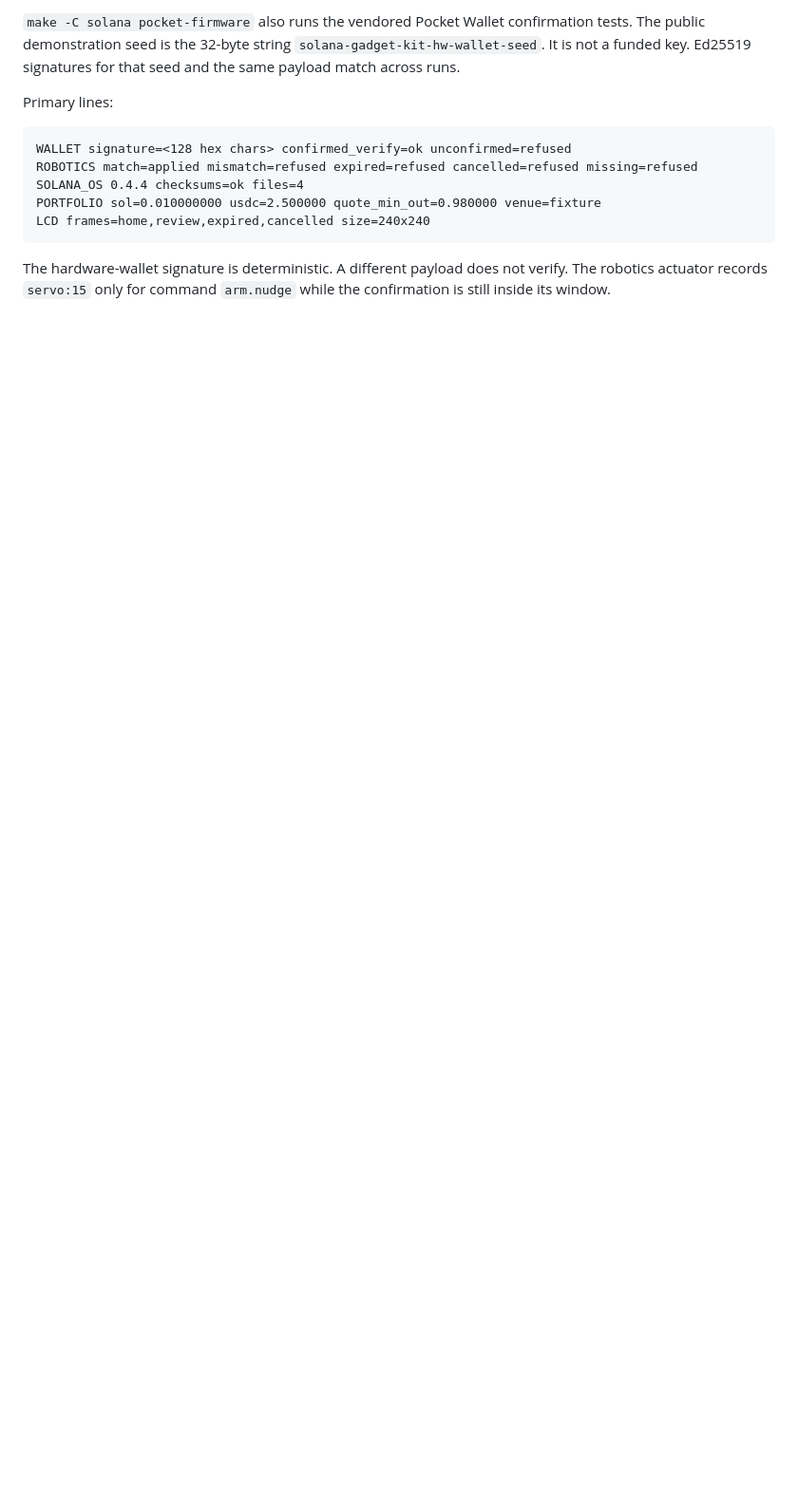
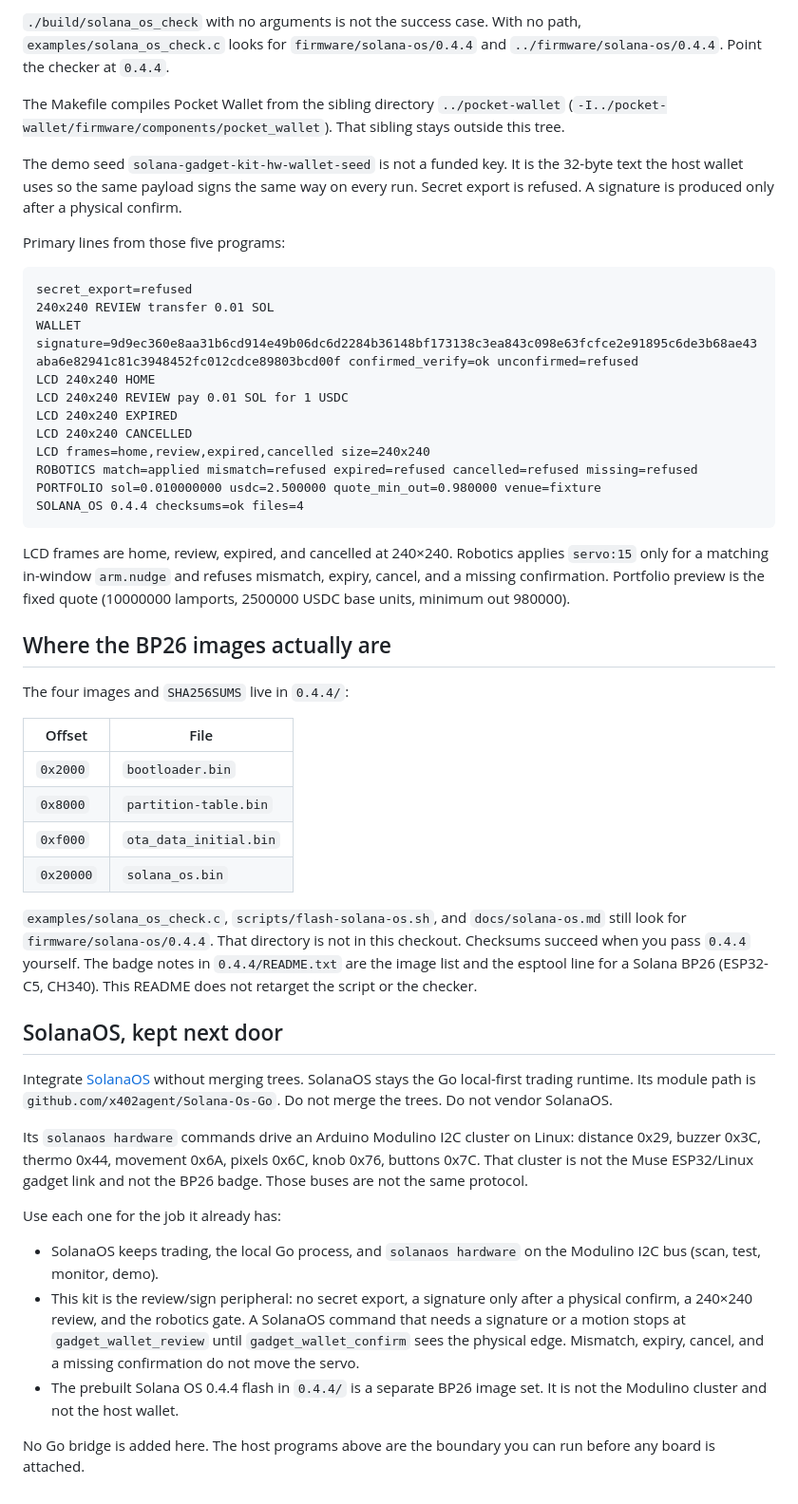
Before and after one commit to themusebook/solana-gadget-kit, a Markdown page: README.md, the part around one of its changes. Shown at 95% size. Rendered like a GitHub page; blank space fills up the shorter version.

````diff
--- a/README.md
+++ b/README.md
@@ -59,20 +48,52 @@ make -C solana test examples
 ```
 
-`make -C solana pocket-firmware` also runs the vendored Pocket Wallet
-confirmation tests. The public demonstration seed is the 32-byte string
-`solana-gadget-kit-hw-wallet-seed`. It is not a funded key. Ed25519 signatures
-for that seed and the same payload match across runs.
+`./build/solana_os_check` with no arguments is not the success case. With no path, `examples/solana_os_check.c` looks for `firmware/solana-os/0.4.4` and `../firmware/solana-os/0.4.4`. Point the checker at `0.4.4`.
 
-Primary lines:
+The Makefile compiles Pocket Wallet from the sibling directory `../pocket-wallet` (`-I../pocket-wallet/firmware/components/pocket_wallet`). That sibling stays outside this tree.
+
+The demo seed `solana-gadget-kit-hw-wallet-seed` is not a funded key. It is the 32-byte text the host wallet uses so the same payload signs the same way on every run. Secret export is refused. A signature is produced only after a physical confirm.
+
+Primary lines from those five programs:
 
 ```text
-WALLET signature=<128 hex chars> confirmed_verify=ok unconfirmed=refused
+secret_export=refused
+240x240 REVIEW transfer 0.01 SOL
+WALLET signature=9d9ec360e8aa31b6cd914e49b06dc6d2284b36148bf173138c3ea843c098e63fcfce2e91895c6de3b68ae43aba6e82941c81c3948452fc012cdce89803bcd00f confirmed_verify=ok unconfirmed=refused
+LCD 240x240 HOME
+LCD 240x240 REVIEW pay 0.01 SOL for 1 USDC
+LCD 240x240 EXPIRED
+LCD 240x240 CANCELLED
+LCD frames=home,review,expired,cancelled size=240x240
 ROBOTICS match=applied mismatch=refused expired=refused cancelled=refused missing=refused
+PORTFOLIO sol=0.010000000 usdc=2.500000 quote_min_out=0.980000 venue=fixture
 SOLANA_OS 0.4.4 checksums=ok files=4
-PORTFOLIO sol=0.010000000 usdc=2.500000 quote_min_out=0.980000 venue=fixture
-LCD frames=home,review,expired,cancelled size=240x240
 ```
 
-The hardware-wallet signature is deterministic. A different payload does not
-verify. The robotics actuator records `servo:15` only for command `arm.nudge`
-while the confirmation is still inside its window.
+LCD frames are home, review, expired, and cancelled at 240×240. Robotics applies `servo:15` only for a matching in-window `arm.nudge` and refuses mismatch, expiry, cancel, and a missing confirmation. Portfolio preview is the fixed quote (10000000 lamports, 2500000 USDC base units, minimum out 980000).
+
+## Where the BP26 images actually are
+
+The four images and `SHA256SUMS` live in `0.4.4/`:
+
+| Offset | File |
+|---|---|
+| `0x2000` | `bootloader.bin` |
+| `0x8000` | `partition-table.bin` |
+| `0xf000` | `ota_data_initial.bin` |
+| `0x20000` | `solana_os.bin` |
+
+`examples/solana_os_check.c`, `scripts/flash-solana-os.sh`, and `docs/solana-os.md` still look for `firmware/solana-os/0.4.4`. That directory is not in this checkout. Checksums succeed when you pass `0.4.4` yourself. The badge notes in `0.4.4/README.txt` are the image list and the esptool line for a Solana BP26 (ESP32-C5, CH340). This README does not retarget the script or the checker.
+
+## SolanaOS, kept next door
+
+Integrate [SolanaOS](https://github.com/themusebook/solanaos) without merging trees. SolanaOS stays the Go local-first trading runtime. Its module path is `github.com/x402agent/Solana-Os-Go`. Do not merge the trees. Do not vendor SolanaOS.
+
+Its `solanaos hardware` commands drive an Arduino Modulino I2C cluster on Linux: distance 0x29, buzzer 0x3C, thermo 0x44, movement 0x6A, pixels 0x6C, knob 0x76, buttons 0x7C. That cluster is not the Muse ESP32/Linux gadget link and not the BP26 badge. Those buses are not the same protocol.
+
+Use each one for the job it already has:
+
+- SolanaOS keeps trading, the local Go process, and `solanaos hardware` on the Modulino I2C bus (scan, test, monitor, demo).
+- This kit is the review/sign peripheral: no secret export, a signature only after a physical confirm, a 240×240 review, and the robotics gate. A SolanaOS command that needs a signature or a motion stops at `gadget_wallet_review` until `gadget_wallet_confirm` sees the physical edge. Mismatch, expiry, cancel, and a missing confirmation do not move the servo.
+- The prebuilt Solana OS 0.4.4 flash in `0.4.4/` is a separate BP26 image set. It is not the Modulino cluster and not the host wallet.
+
+No Go bridge is added here. The host programs above are the boundary you can run before any board is attached.
````
Also changed, not shown: other parts of README.md (+37 -48 lines), docs/hero.gif (added), 13 other files.
